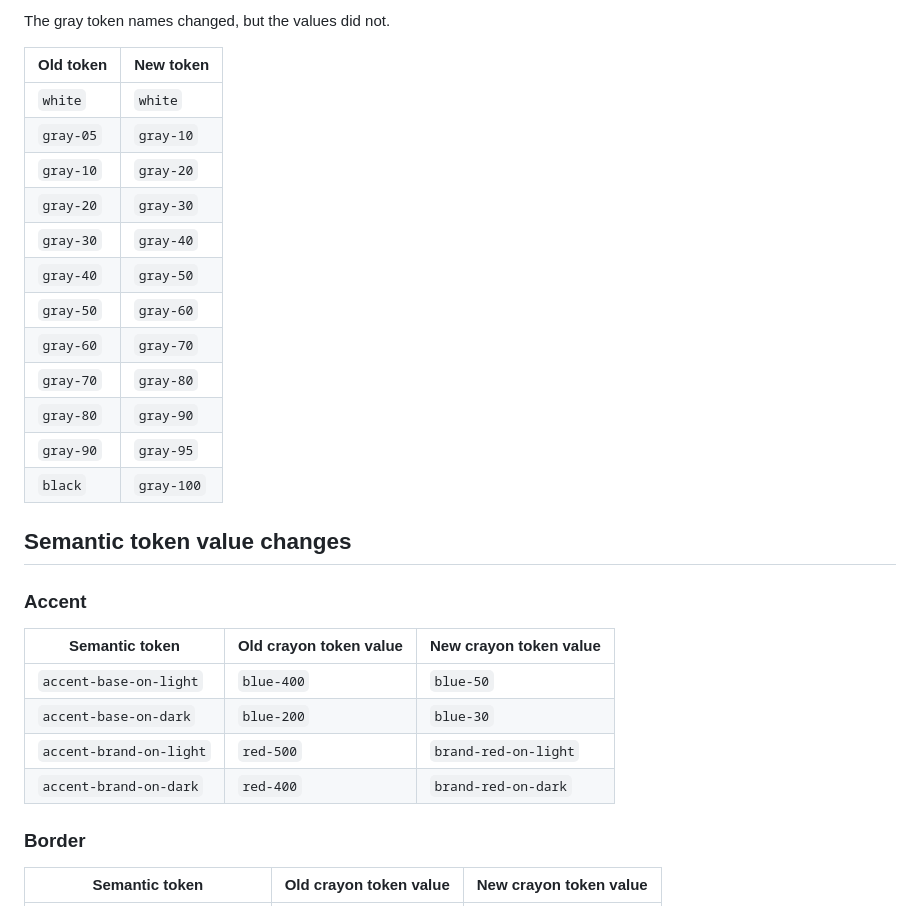
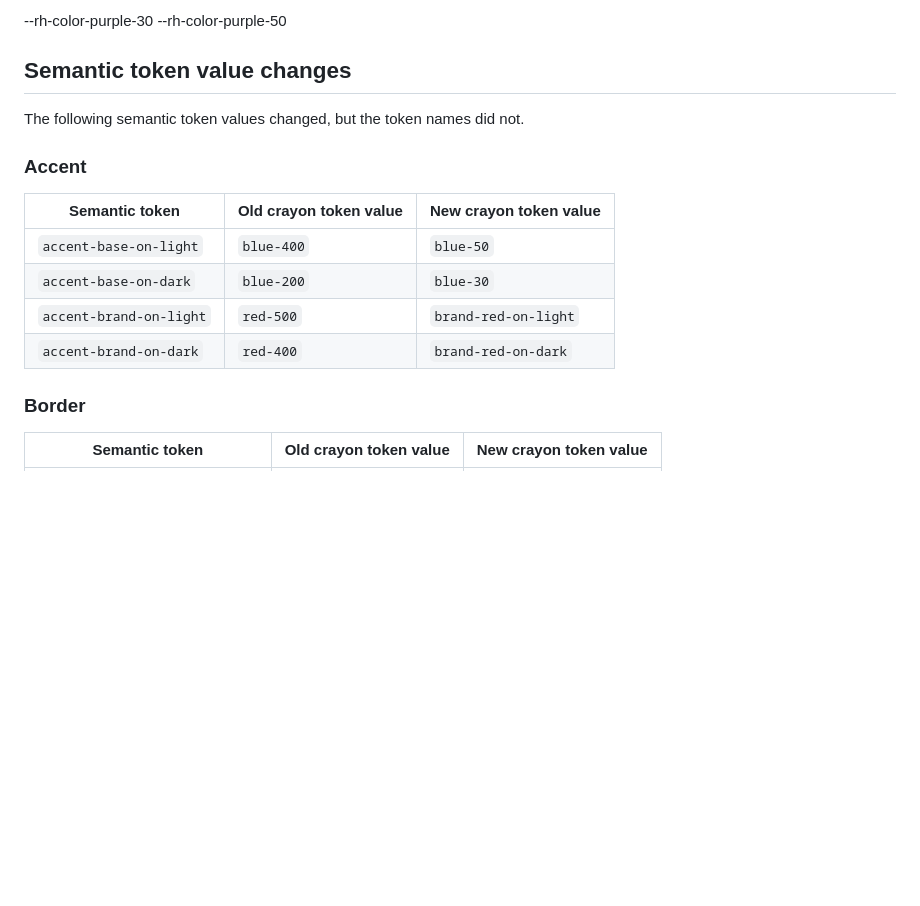
Before and after one commit to RedHat-UX/red-hat-design-tokens, a Markdown page: .changeset/add-new-brand-colors.md, the part around one of its changes. Rendered like a GitHub page; blank space fills up the shorter version.

Commit message:
feat: replace crayon color tables with migration rules and list of tokens new to 2.0

```diff
--- a/.changeset/add-new-brand-colors.md
+++ b/.changeset/add-new-brand-colors.md
@@ -134,31 +100,19 @@ Red-orange is a new crayon color token group. This color set is reserved for dan
-The gray token names changed, but the values did not.
-
-| Old token | New token  |
-| --------- | ---------- |
-| `white`   | `white`    |
-| `gray-05` | `gray-10`  |
-| `gray-10` | `gray-20`  |
-| `gray-20` | `gray-30`  |
-| `gray-30` | `gray-40`  |
-| `gray-40` | `gray-50`  |
-| `gray-50` | `gray-60`  |
-| `gray-60` | `gray-70`  |
-| `gray-70` | `gray-80`  |
-| `gray-80` | `gray-90`  |
-| `gray-90` | `gray-95`  |
-| `black`   | `gray-100` |
+--rh-color-purple-30
+--rh-color-purple-50
 
 
 ## Semantic token value changes
+
+The following semantic token values changed, but the token names did not.
 
 ### Accent
 
 | Semantic token          | Old crayon token value | New crayon token value |
 | ----------------------- | ---------------------- | ---------------------- |
-| `accent-base-on-light`  | `blue-400`               | `blue-50`              |
-| `accent-base-on-dark`   | `blue-200`               | `blue-30`              |
-| `accent-brand-on-light` | `red-500`                | `brand-red-on-light`   |
-| `accent-brand-on-dark`  | `red-400`                | `brand-red-on-dark`    |
+| `accent-base-on-light`  | `blue-400`             | `blue-50`              |
+| `accent-base-on-dark`   | `blue-200`             | `blue-30`              |
+| `accent-brand-on-light` | `red-500`              | `brand-red-on-light`   |
+| `accent-brand-on-dark`  | `red-400`              | `brand-red-on-dark`    |
 
 ### Border
 
```
Also changed, not shown: other parts of .changeset/add-new-brand-colors.md (+75 -109 lines).
